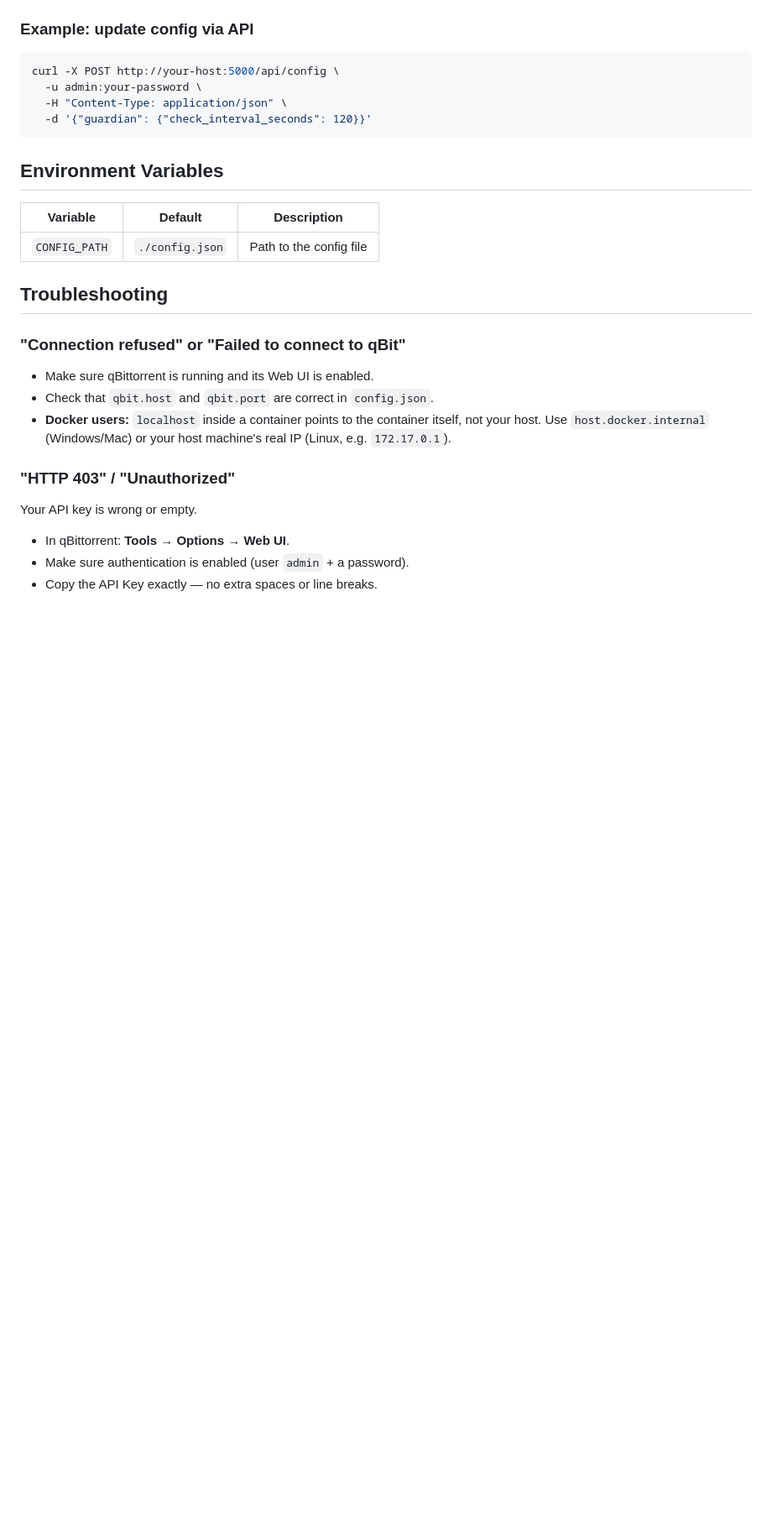
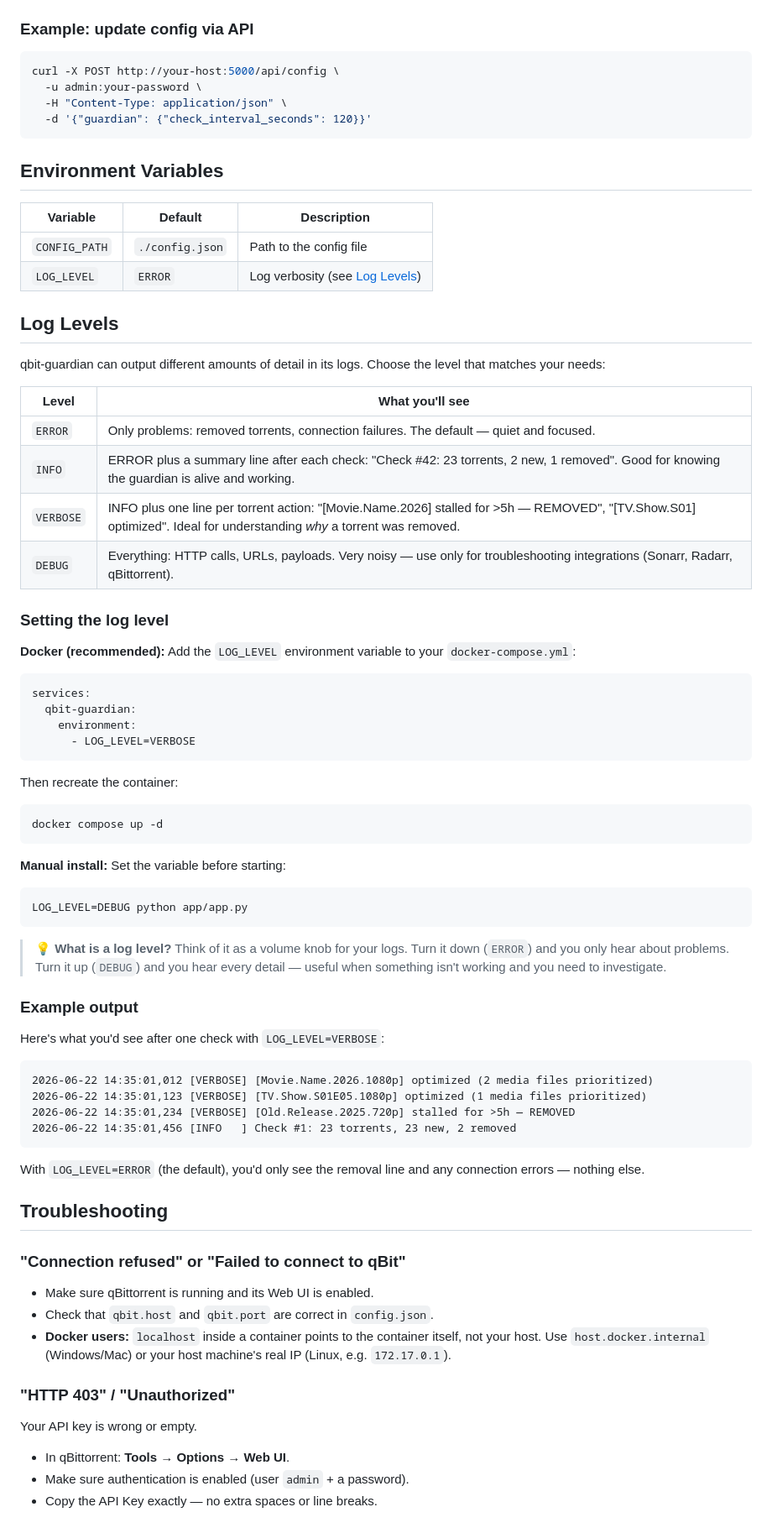
Before and after one commit to iHumberto/qbit-guardian, a Markdown page: README.md, the part around one of its changes. Shown at 84% size. Rendered like a GitHub page; blank space fills up the shorter version.

````diff
--- a/README.md
+++ b/README.md
@@ -211,6 +211,56 @@ curl -X POST http://your-host:5000/api/config \
 | Variable       | Default        | Description                    |
 |----------------|----------------|--------------------------------|
 | `CONFIG_PATH`  | `./config.json` | Path to the config file       |
+| `LOG_LEVEL`    | `ERROR`         | Log verbosity (see [Log Levels](#log-levels)) |
+
+## Log Levels
+
+qbit-guardian can output different amounts of detail in its logs. Choose the level that matches your needs:
+
+| Level    | What you'll see |
+|----------|----------------|
+| `ERROR`  | Only problems: removed torrents, connection failures. The default — quiet and focused. |
+| `INFO`   | ERROR plus a summary line after each check: "Check #42: 23 torrents, 2 new, 1 removed". Good for knowing the guardian is alive and working. |
+| `VERBOSE` | INFO plus one line per torrent action: "[Movie.Name.2026] stalled for >5h — REMOVED", "[TV.Show.S01] optimized". Ideal for understanding *why* a torrent was removed. |
+| `DEBUG`   | Everything: HTTP calls, URLs, payloads. Very noisy — use only for troubleshooting integrations (Sonarr, Radarr, qBittorrent). |
+
+### Setting the log level
+
+**Docker (recommended):** Add the `LOG_LEVEL` environment variable to your `docker-compose.yml`:
+
+```yaml
+services:
+  qbit-guardian:
+    environment:
+      - LOG_LEVEL=VERBOSE
+```
+
+Then recreate the container:
+
+```bash
+docker compose up -d
+```
+
+**Manual install:** Set the variable before starting:
+
+```bash
+LOG_LEVEL=DEBUG python app/app.py
+```
+
+> 💡 **What is a log level?** Think of it as a volume knob for your logs. Turn it down (`ERROR`) and you only hear about problems. Turn it up (`DEBUG`) and you hear every detail — useful when something isn't working and you need to investigate.
+
+### Example output
+
+Here's what you'd see after one check with `LOG_LEVEL=VERBOSE`:
+
+```
+2026-06-22 14:35:01,012 [VERBOSE] [Movie.Name.2026.1080p] optimized (2 media files prioritized)
+2026-06-22 14:35:01,123 [VERBOSE] [TV.Show.S01E05.1080p] optimized (1 media files prioritized)
+2026-06-22 14:35:01,234 [VERBOSE] [Old.Release.2025.720p] stalled for >5h — REMOVED
+2026-06-22 14:35:01,456 [INFO   ] Check #1: 23 torrents, 23 new, 2 removed
+```
+
+With `LOG_LEVEL=ERROR` (the default), you'd only see the removal line and any connection errors — nothing else.
 
 ## Troubleshooting
 
````
Also changed, not shown: other parts of README.md (+2 -2 lines), README.pt-BR.md (+52 -2 lines).
